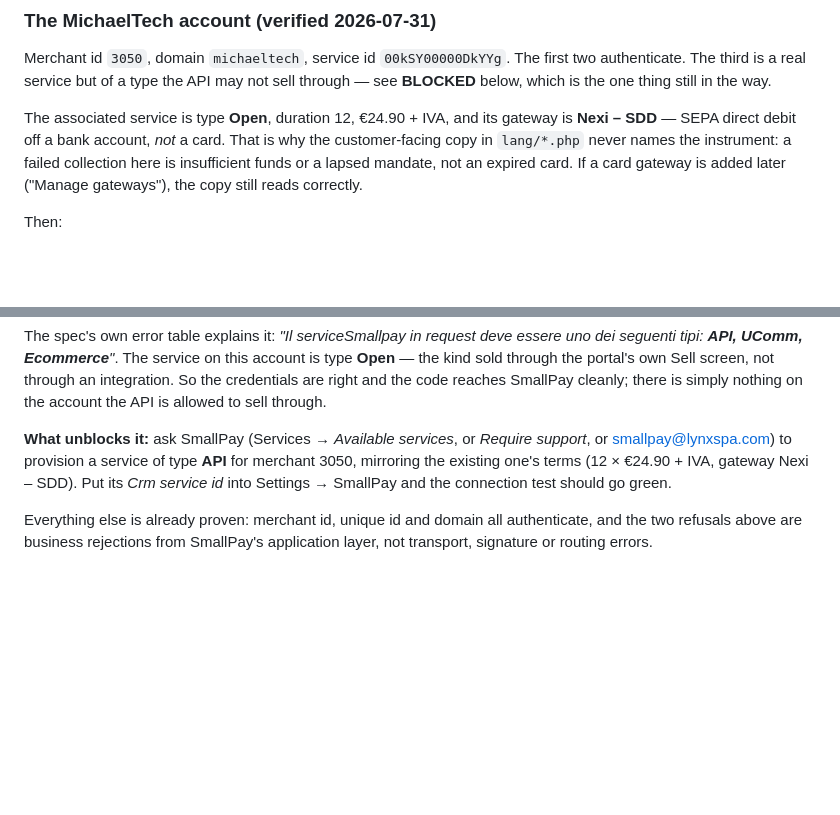
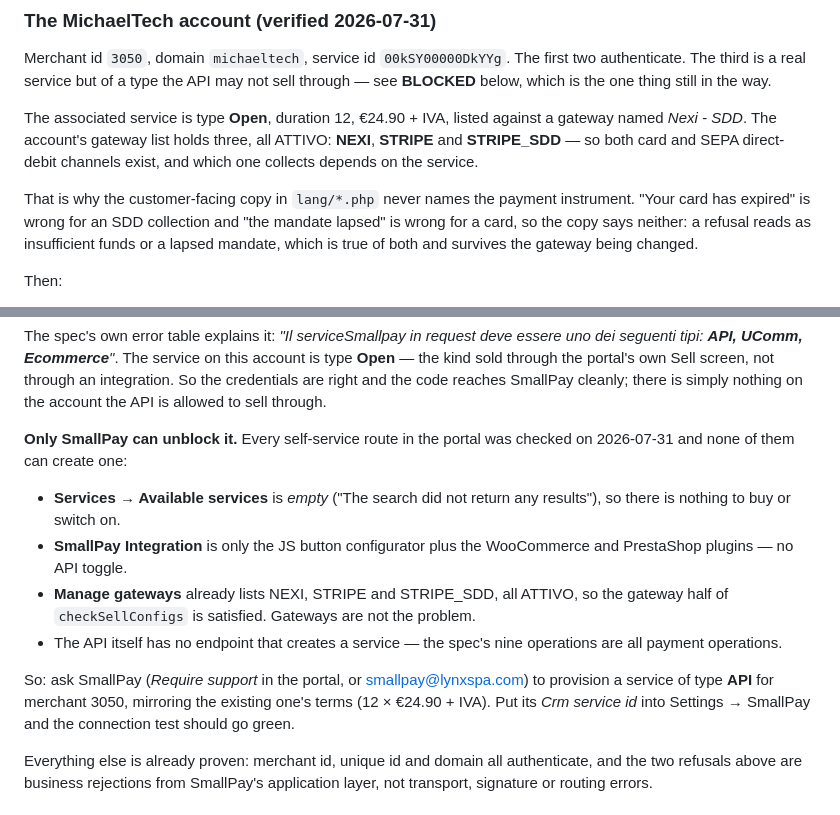
Before and after one commit to ispbillingai/bitrix, a Markdown page: docs/smallpay.md, 2 parts joined by grey strips. Rendered like a GitHub page; blank space fills up the shorter version.

Commit message:
Payments: only SmallPay can create the API service, and the portal proves it
Checked every self-service route on the merchant portal. Services > Available
services is empty, so there is nothing to buy or switch on. SmallPay
Integration turns out to be the JS button configurator plus the WooCommerce
and PrestaShop plugins, with no API toggle. Manage gateways already lists NEXI,
STRIPE and STRIPE_SDD all active, so the gateway half of checkSellConfigs is
satisfied and gateways were never the problem. And the API has no endpoint that
creates a service - its nine operations are all payment operations.

That closes the question of whether we, or the client, could activate it
ourselves. Neither can. It is a request to SmallPay support.

Also widens an over-narrow claim about the gateway. The service is listed
against 'Nexi - SDD', but the account carries card channels too, so saying the
account is direct-debit-only was wrong. The customer copy stays neutral about
the instrument, which is now clearly right rather than merely cautious: an
expired card is wrong for an SDD collection and a lapsed mandate is wrong for a
card, so it says neither.

Co-Authored-By: Claude Fable 5 <noreply@anthropic.com>

```diff
--- a/docs/smallpay.md
+++ b/docs/smallpay.md
@@ -41,12 +41,16 @@ first two authenticate. The third is a real service but of a type the API may
 not sell through — see **BLOCKED** below, which is the one thing still in the
 way.
 
-The associated service is type **Open**, duration 12, €24.90 + IVA, and its
-gateway is **Nexi – SDD** — SEPA direct debit off a bank account, *not* a card.
-That is why the customer-facing copy in `lang/*.php` never names the instrument:
-a failed collection here is insufficient funds or a lapsed mandate, not an
-expired card. If a card gateway is added later ("Manage gateways"), the copy
-still reads correctly.
+The associated service is type **Open**, duration 12, €24.90 + IVA, listed
+against a gateway named *Nexi - SDD*. The account's gateway list holds three,
+all ATTIVO: **NEXI**, **STRIPE** and **STRIPE_SDD** — so both card and SEPA
+direct-debit channels exist, and which one collects depends on the service.
+
+That is why the customer-facing copy in `lang/*.php` never names the payment
+instrument. "Your card has expired" is wrong for an SDD collection and "the
+mandate lapsed" is wrong for a card, so the copy says neither: a refusal reads
+as insufficient funds or a lapsed mandate, which is true of both and survives
+the gateway being changed.
 
 Then:
 
@@ -192,11 +196,23 @@ not through an integration. So the credentials are right and the code reaches
 SmallPay cleanly; there is simply nothing on the account the API is allowed to
 sell through.
 
-**What unblocks it:** ask SmallPay (Services → *Available services*, or *Require
-support*, or smallpay@lynxspa.com) to provision a service of type **API** for
-merchant 3050, mirroring the existing one's terms (12 × €24.90 + IVA, gateway
-Nexi – SDD). Put its *Crm service id* into Settings → SmallPay and the
-connection test should go green.
+**Only SmallPay can unblock it.** Every self-service route in the portal was
+checked on 2026-07-31 and none of them can create one:
+
+- **Services → Available services** is *empty* ("The search did not return any
+  results"), so there is nothing to buy or switch on.
+- **SmallPay Integration** is only the JS button configurator plus the
+  WooCommerce and PrestaShop plugins — no API toggle.
+- **Manage gateways** already lists NEXI, STRIPE and STRIPE_SDD, all ATTIVO, so
+  the gateway half of `checkSellConfigs` is satisfied. Gateways are not the
+  problem.
+- The API itself has no endpoint that creates a service — the spec's nine
+  operations are all payment operations.
+
+So: ask SmallPay (*Require support* in the portal, or smallpay@lynxspa.com) to
+provision a service of type **API** for merchant 3050, mirroring the existing
+one's terms (12 × €24.90 + IVA). Put its *Crm service id* into Settings →
+SmallPay and the connection test should go green.
 
 Everything else is already proven: merchant id, unique id and domain all
 authenticate, and the two refusals above are business rejections from
```
